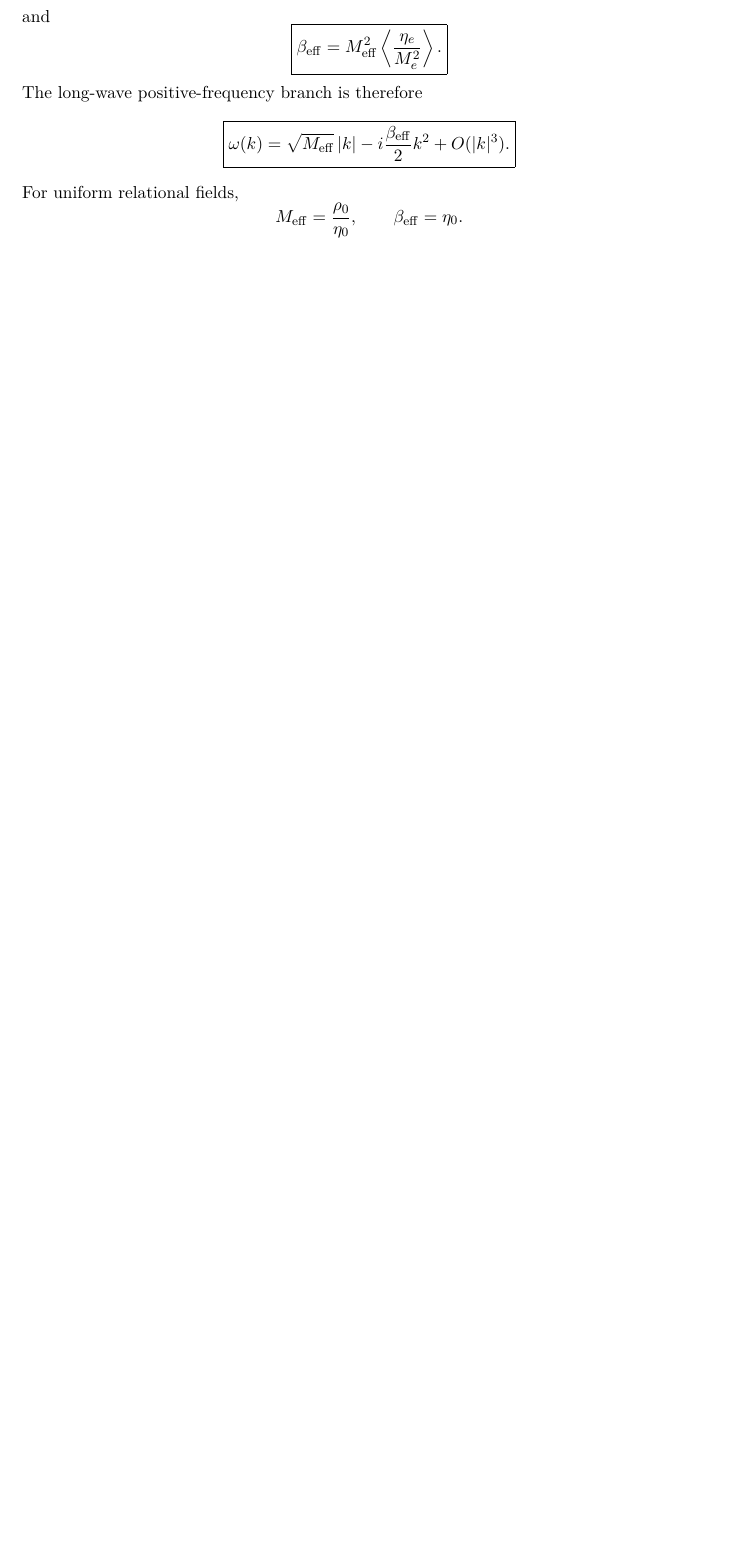
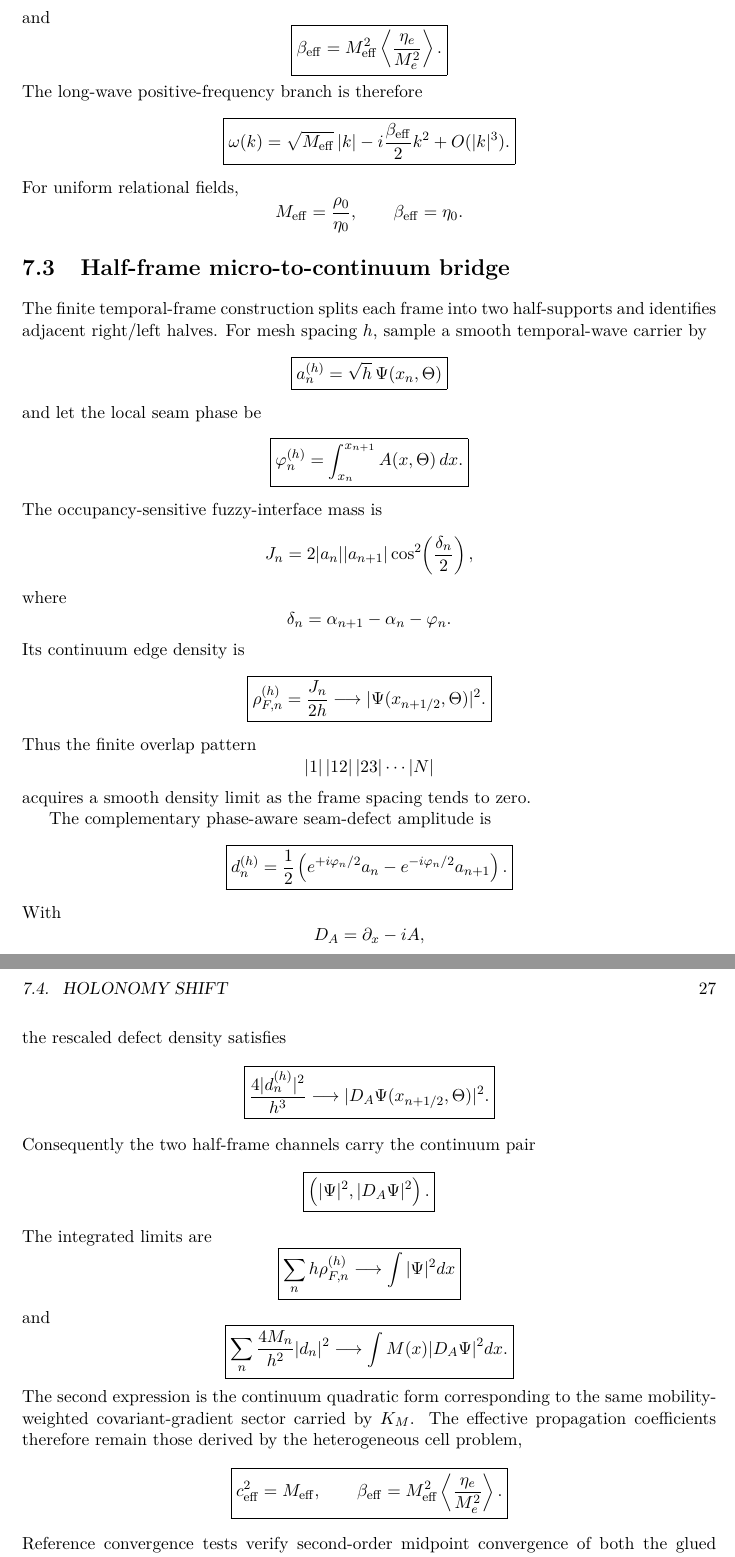
Before and after one commit to AdrianLipa90/Informational-Dynamics-of-Time, a LaTeX book (monograph/main.tex, which reads monograph/chapters/04_wave_structure_of_time.tex): part of page 36 of 110 before the commit and two parts of pages 36 and 37 of 112 after it, the two joined at a grey line, cut so that both start at the same text, the shorter picture padded with empty space. Compiled offline with pdfLaTeX.

Commit message:
monograph: add half-frame micro-to-continuum wave bridge

```diff
--- a/monograph/chapters/04_wave_structure_of_time.tex
+++ b/monograph/chapters/04_wave_structure_of_time.tex
@@ -93,6 +93,104 @@ M_{\rm eff}=\frac{\rho_0}{\eta_0},
 \beta_{\rm eff}=\eta_0.
 \]
 
+\section{Half-frame micro-to-continuum bridge}
+
+The finite temporal-frame construction splits each frame into two half-supports and identifies adjacent right/left halves.  For mesh spacing $h$, sample a smooth temporal-wave carrier by
+\[
+\boxed{
+a_n^{(h)}=\sqrt h\,\Psi(x_n,\Theta)}
+\]
+and let the local seam phase be
+\[
+\boxed{
+\varphi_n^{(h)}
+=\int_{x_n}^{x_{n+1}}A(x,\Theta)\,dx.
+}
+\]
+The occupancy-sensitive fuzzy-interface mass is
+\[
+J_n
+=2|a_n||a_{n+1}|
+\cos^2\!\left(\frac{\delta_n}{2}\right),
+\]
+where
+\[
+\delta_n
+=\alpha_{n+1}-\alpha_n-\varphi_n.
+\]
+Its continuum edge density is
+\[
+\boxed{
+\rho_{F,n}^{(h)}
+=\frac{J_n}{2h}
+\longrightarrow
+|\Psi(x_{n+1/2},\Theta)|^2.
+}
+\]
+Thus the finite overlap pattern
+\[
+|1|\,|12|\,|23|\cdots|N|
+\]
+acquires a smooth density limit as the frame spacing tends to zero.
+
+The complementary phase-aware seam-defect amplitude is
+\[
+\boxed{
+d_n^{(h)}
+=\frac12\left(
+ e^{+i\varphi_n/2}a_n
+-e^{-i\varphi_n/2}a_{n+1}
+\right).
+}
+\]
+With
+\[
+D_A=\partial_x-iA,
+\]
+the rescaled defect density satisfies
+\[
+\boxed{
+\frac{4|d_n^{(h)}|^2}{h^3}
+\longrightarrow
+|D_A\Psi(x_{n+1/2},\Theta)|^2.
+}
+\]
+Consequently the two half-frame channels carry the continuum pair
+\[
+\boxed{
+\left(
+|\Psi|^2,
+|D_A\Psi|^2
+\right).
+}
+\]
+The integrated limits are
+\[
+\boxed{
+\sum_n h\rho_{F,n}^{(h)}
+\longrightarrow
+\int |\Psi|^2dx
+}
+\]
+and
+\[
+\boxed{
+\sum_n\frac{4M_n}{h^2}|d_n|^2
+\longrightarrow
+\int M(x)|D_A\Psi|^2dx.
+}
+\]
+The second expression is the continuum quadratic form corresponding to the same mobility-weighted covariant-gradient sector carried by $K_M$.  The effective propagation coefficients therefore remain those derived by the heterogeneous cell problem,
+\[
+\boxed{
+c_{\rm eff}^2=M_{\rm eff},
+\qquad
+\beta_{\rm eff}
+=M_{\rm eff}^2\left\langle\frac{\eta_e}{M_e^2}\right\rangle.
+}
+\]
+Reference convergence tests verify second-order midpoint convergence of both the glued density and the covariant-gradient density, together with exact discrete gauge invariance.
+
 \section{Holonomy shift}
 
 For total closed-cell phase $\phi$ and Bloch phase $\theta$, the tested heterogeneous branch depends on the shifted wave number
```
